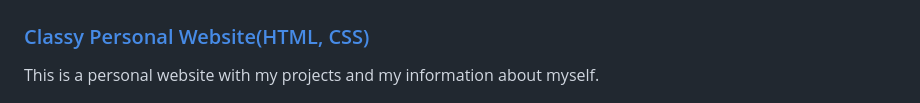
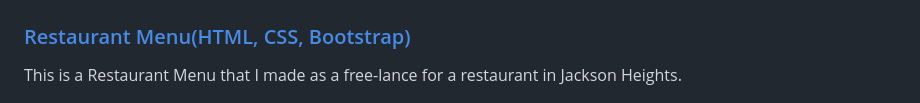
Before and after one commit to tnyima19/Personal-website-II, a Markdown page: README.md, the part around the change. GitHub-like rendering.

Commit message:
slight canges in readme

```diff
--- a/README.md
+++ b/README.md
@@ -27,8 +27,8 @@
           <h2>My Projects.</h2>
           <div class="skill-row">
             <img class="browser" src="images/personal-information.png" alt="">
-            <h3> <a href="https://tnyima19.github.io/Personal-Website/">Classy Personal Website(HTML, CSS)</a></h3>
-            <p>This is a personal website with my projects and my information about myself.</p>
+            <h3> <a href="https://tnyima19.github.io/Restaurant-Project/">Restaurant Menu(HTML, CSS, Bootstrap)</a></h3>
+            <p>This is a Restaurant Menu that I made as a free-lance for a restaurant in Jackson Heights.</p>
           </div>
           <div class="skill-row">
             <img class="data" src="images/data-science.png" alt="">
```
